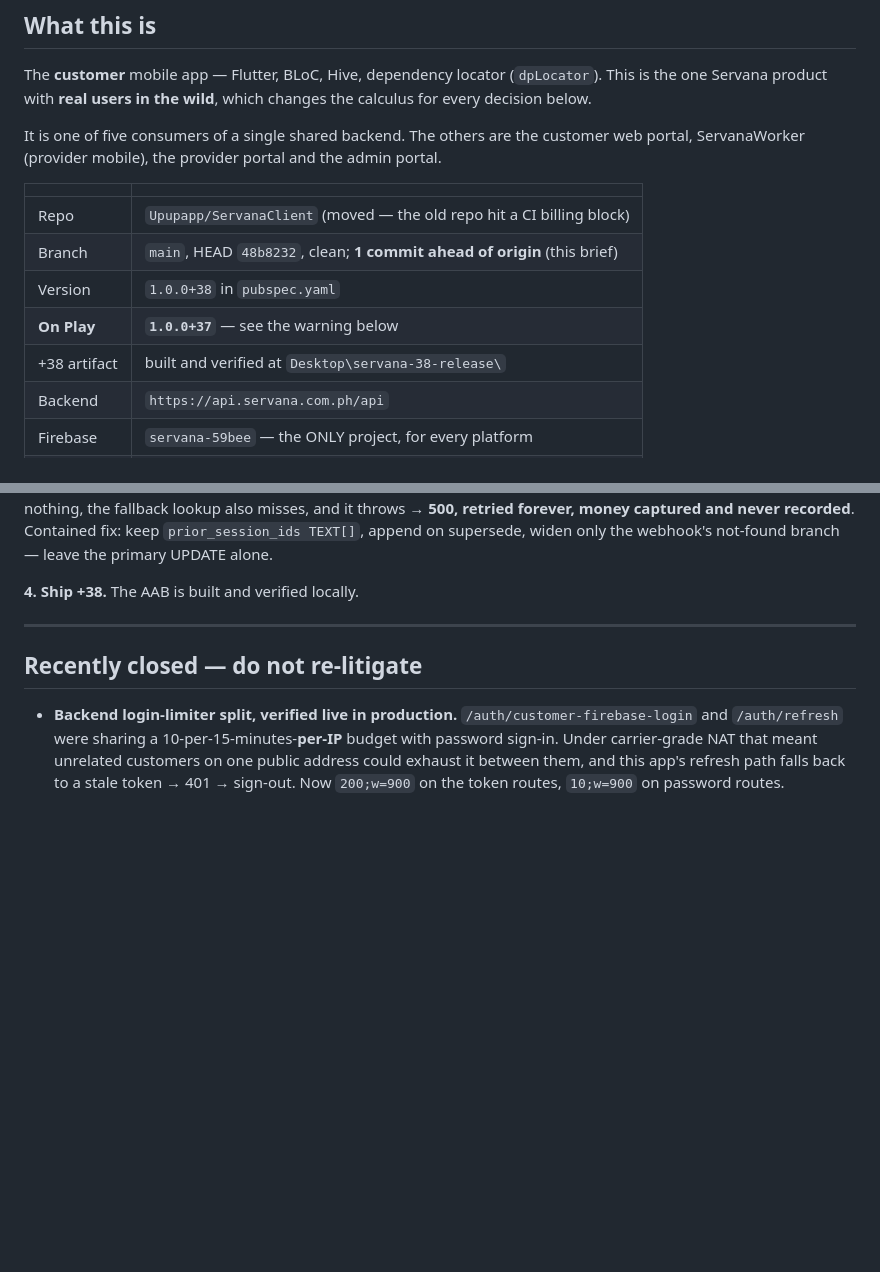
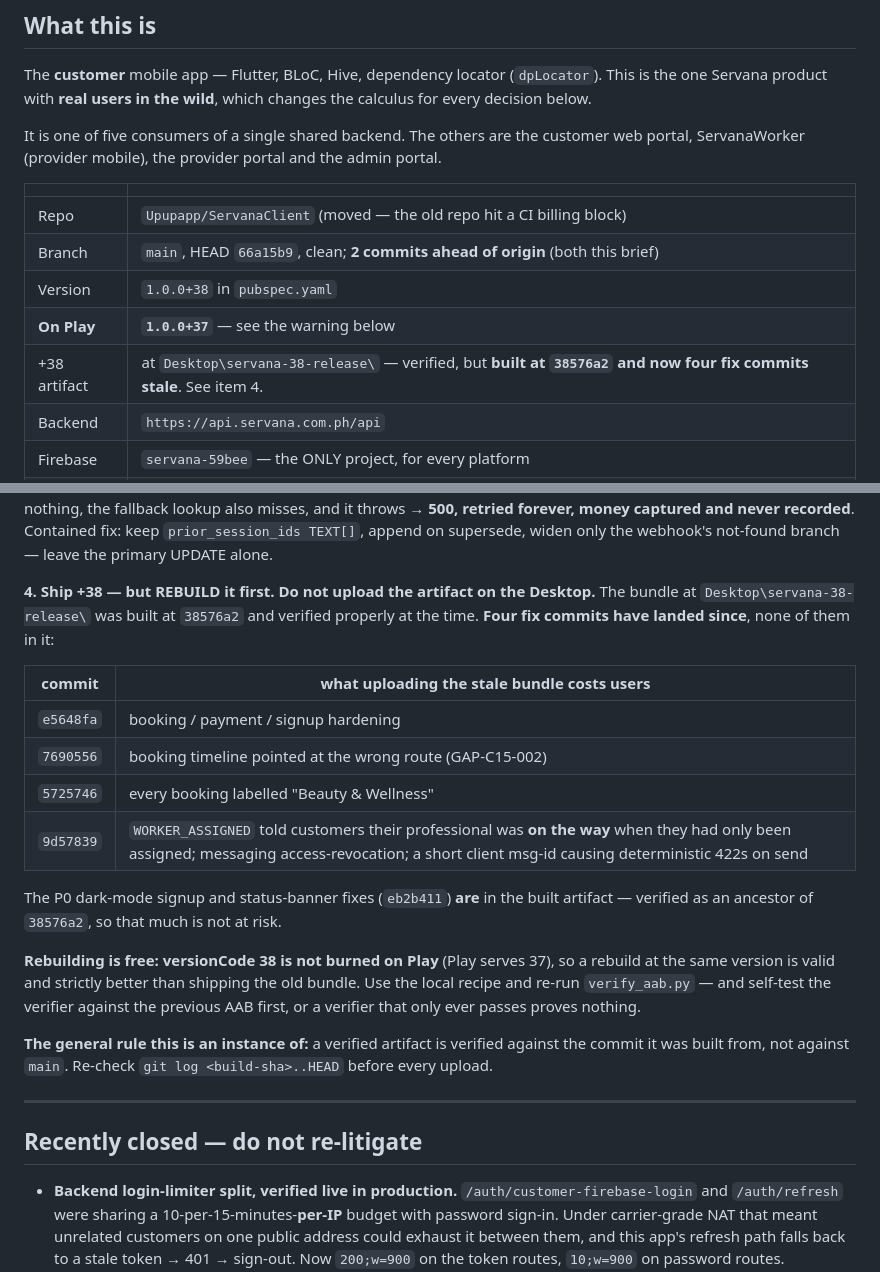
Before and after one commit to Upupapp/ServanaClientAPP, a Markdown page: docs/SESSION_BRIEF.md, 2 parts joined by grey strips. Drawn GitHub-style; blank space fills up the shorter version.

Commit message:
docs: the +38 artifact on the Desktop is four fix commits stale
The brief's item 4 read "Ship +38. The AAB is built and verified
locally." Both halves are true and the conclusion is still wrong, which
is the dangerous shape: the bundle was verified, but against 38576a2,
and main is now four fix commits past it.

Uploading it would ship none of e5648fa, 7690556, 5725746 or 9d57839 —
booking/payment/signup hardening, the timeline route fix, the bug
labelling every booking "Beauty & Wellness", and the one that matters
most, WORKER_ASSIGNED telling customers their professional was ON THE
WAY when they had only been assigned. Also missing: messaging
access-revocation and the short client msg-id that 422s a send for
unlucky random values.

The P0 dark-mode signup and status-banner fixes ARE in the artifact —
eb2b411 is an ancestor of 38576a2. Checked, not assumed, because
"ship it now to close the P0s" is otherwise a reasonable-sounding
argument for uploading the stale bundle.

Rebuilding costs nothing: versionCode 38 is not burned on Play, which
still serves 37, so a rebuild at the same version is valid.

Generalised at the end of the item, since this will recur: an artifact
is verified against its build commit, not against main. Check
git log <build-sha>..HEAD before any upload.

Header table also re-pointed at 66a15b9 / 2 commits ahead.

Co-Authored-By: Claude Opus 5 (1M context) <noreply@anthropic.com>

```diff
--- a/docs/SESSION_BRIEF.md
+++ b/docs/SESSION_BRIEF.md
@@ -17,10 +17,10 @@ the admin portal.
 | | |
 | --- | --- |
 | Repo | `Upupapp/ServanaClient` (moved — the old repo hit a CI billing block) |
-| Branch | `main`, HEAD `48b8232`, clean; **1 commit ahead of origin** (this brief) |
+| Branch | `main`, HEAD `66a15b9`, clean; **2 commits ahead of origin** (both this brief) |
 | Version | `1.0.0+38` in `pubspec.yaml` |
 | **On Play** | **`1.0.0+37`** — see the warning below |
-| +38 artifact | built and verified at `Desktop\servana-38-release\` |
+| +38 artifact | at `Desktop\servana-38-release\` — verified, but **built at `38576a2` and now four fix commits stale**. See item 4. |
 | Backend | `https://api.servana.com.ph/api` |
 | Firebase | `servana-59bee` — the ONLY project, for every platform |
 | Tests | 1466, CI green |
@@ -120,7 +120,29 @@ and it throws → **500, retried forever, money captured and never recorded**.
 Contained fix: keep `prior_session_ids TEXT[]`, append on supersede, widen only
 the webhook's not-found branch — leave the primary UPDATE alone.
 
-**4. Ship +38.** The AAB is built and verified locally.
+**4. Ship +38 — but REBUILD it first. Do not upload the artifact on the Desktop.**
+The bundle at `Desktop\servana-38-release\` was built at `38576a2` and verified
+properly at the time. **Four fix commits have landed since**, none of them in it:
+
+| commit | what uploading the stale bundle costs users |
+| --- | --- |
+| `e5648fa` | booking / payment / signup hardening |
+| `7690556` | booking timeline pointed at the wrong route (GAP-C15-002) |
+| `5725746` | every booking labelled "Beauty & Wellness" |
+| `9d57839` | `WORKER_ASSIGNED` told customers their professional was **on the way** when they had only been assigned; messaging access-revocation; a short client msg-id causing deterministic 422s on send |
+
+The P0 dark-mode signup and status-banner fixes (`eb2b411`) **are** in the built
+artifact — verified as an ancestor of `38576a2`, so that much is not at risk.
+
+**Rebuilding is free: versionCode 38 is not burned on Play** (Play serves 37), so
+a rebuild at the same version is valid and strictly better than shipping the old
+bundle. Use the local recipe and re-run `verify_aab.py` — and self-test the
+verifier against the previous AAB first, or a verifier that only ever passes
+proves nothing.
+
+**The general rule this is an instance of:** a verified artifact is verified
+against the commit it was built from, not against `main`. Re-check
+`git log <build-sha>..HEAD` before every upload.
 
 ---
 
```
